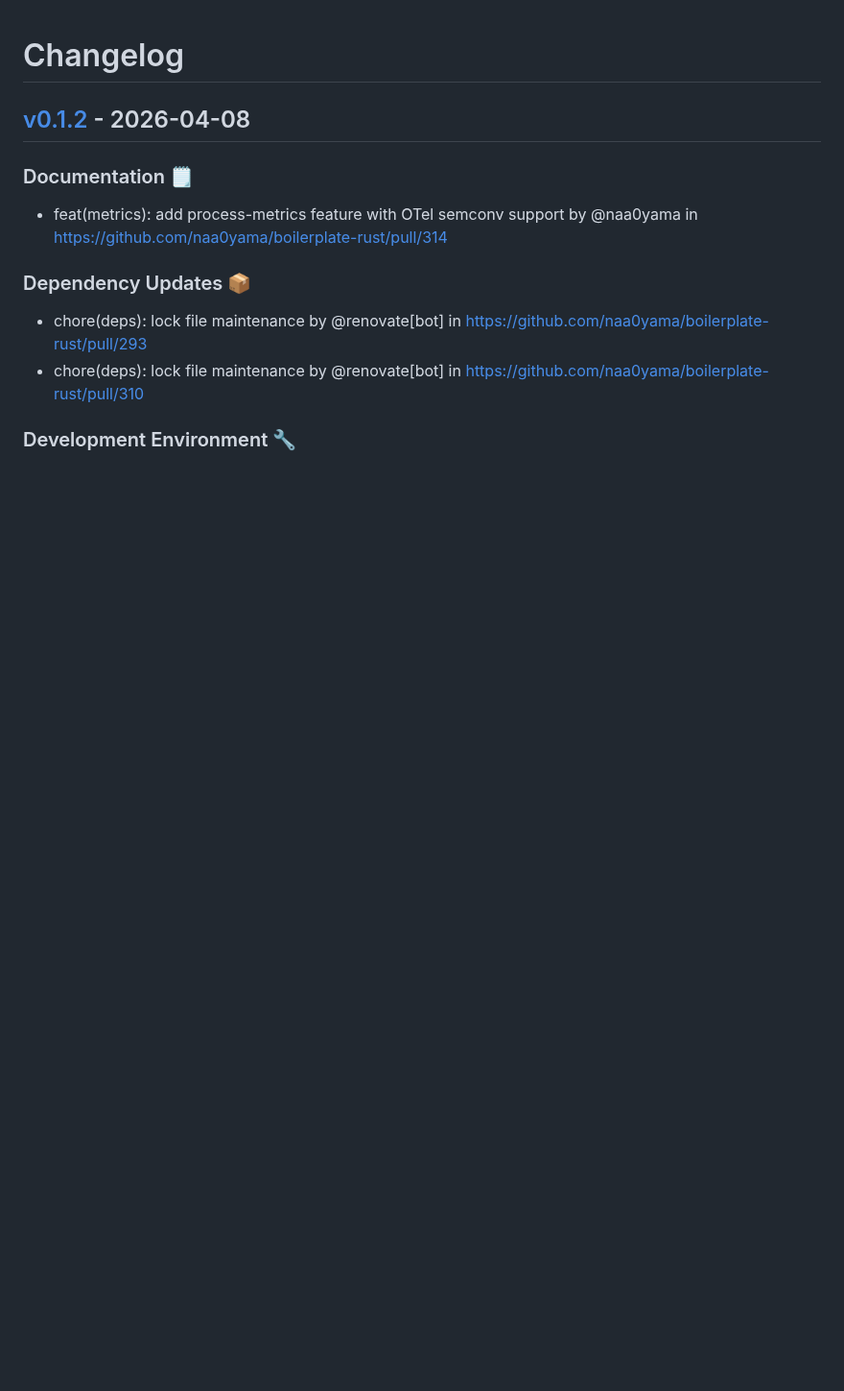
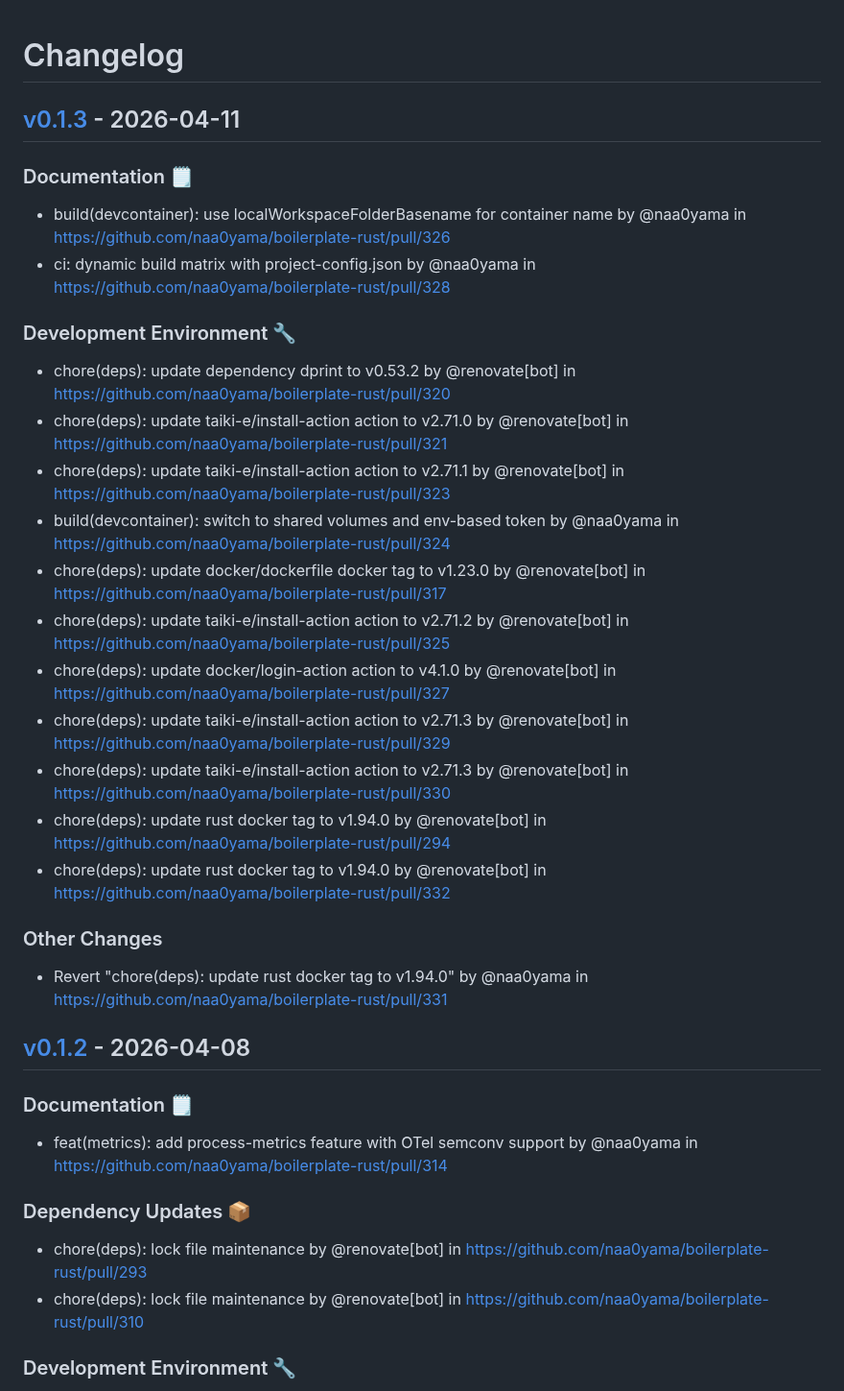
Before and after one commit to naa0yama/boilerplate-rust, a Markdown page: CHANGELOG.md, the part around the change. Shown at 96% size. Drawn GitHub-style; blank space fills up the shorter version.

Commit message:
[tagpr] update CHANGELOG.md

```diff
--- a/CHANGELOG.md
+++ b/CHANGELOG.md
@@ -1,4 +1,23 @@
 # Changelog
+
+## [v0.1.3](https://github.com/naa0yama/boilerplate-rust/compare/v0.1.2...v0.1.3) - 2026-04-11
+### Documentation 🗒️
+- build(devcontainer): use localWorkspaceFolderBasename for container name by @naa0yama in https://github.com/naa0yama/boilerplate-rust/pull/326
+- ci: dynamic build matrix with project-config.json by @naa0yama in https://github.com/naa0yama/boilerplate-rust/pull/328
+### Development Environment 🔧
+- chore(deps): update dependency dprint to v0.53.2 by @renovate[bot] in https://github.com/naa0yama/boilerplate-rust/pull/320
+- chore(deps): update taiki-e/install-action action to v2.71.0 by @renovate[bot] in https://github.com/naa0yama/boilerplate-rust/pull/321
+- chore(deps): update taiki-e/install-action action to v2.71.1 by @renovate[bot] in https://github.com/naa0yama/boilerplate-rust/pull/323
+- build(devcontainer): switch to shared volumes and env-based token by @naa0yama in https://github.com/naa0yama/boilerplate-rust/pull/324
+- chore(deps): update docker/dockerfile docker tag to v1.23.0 by @renovate[bot] in https://github.com/naa0yama/boilerplate-rust/pull/317
+- chore(deps): update taiki-e/install-action action to v2.71.2 by @renovate[bot] in https://github.com/naa0yama/boilerplate-rust/pull/325
+- chore(deps): update docker/login-action action to v4.1.0 by @renovate[bot] in https://github.com/naa0yama/boilerplate-rust/pull/327
+- chore(deps): update taiki-e/install-action action to v2.71.3 by @renovate[bot] in https://github.com/naa0yama/boilerplate-rust/pull/329
+- chore(deps): update taiki-e/install-action action to v2.71.3 by @renovate[bot] in https://github.com/naa0yama/boilerplate-rust/pull/330
+- chore(deps): update rust docker tag to v1.94.0 by @renovate[bot] in https://github.com/naa0yama/boilerplate-rust/pull/294
+- chore(deps): update rust docker tag to v1.94.0 by @renovate[bot] in https://github.com/naa0yama/boilerplate-rust/pull/332
+### Other Changes
+- Revert "chore(deps): update rust docker tag to v1.94.0" by @naa0yama in https://github.com/naa0yama/boilerplate-rust/pull/331
 
 ## [v0.1.2](https://github.com/naa0yama/boilerplate-rust/compare/v0.1.1...v0.1.2) - 2026-04-08
 
```
